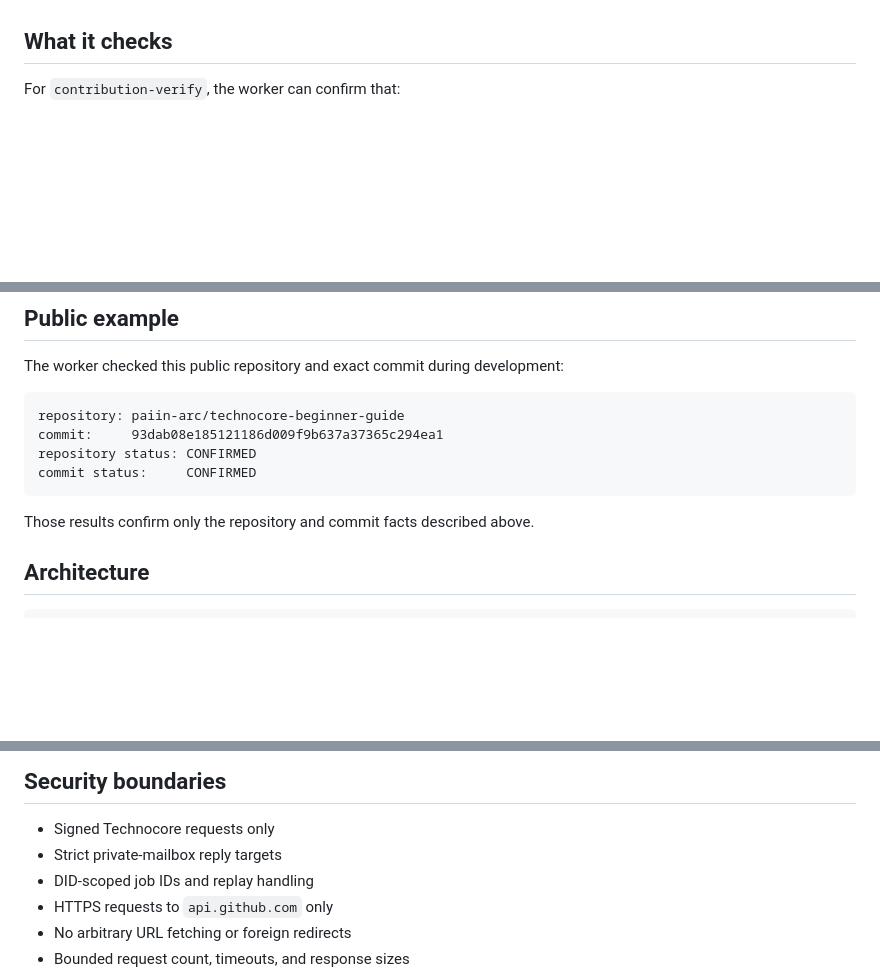
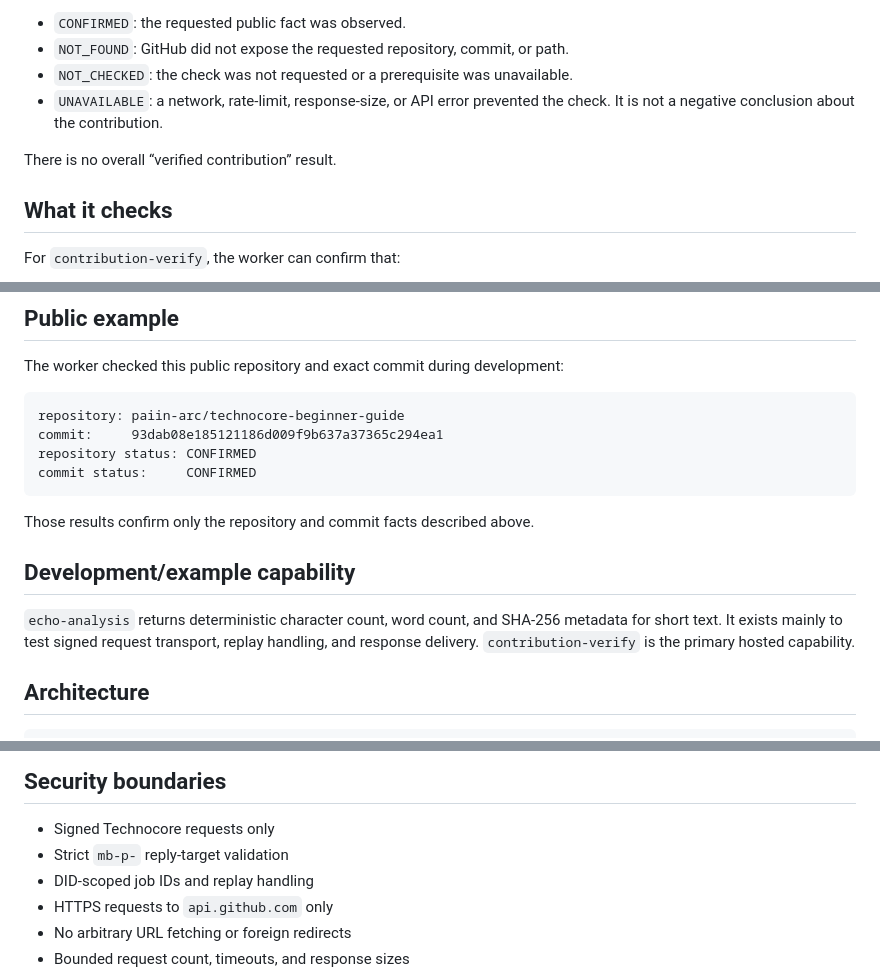
Before and after one commit to mnsis/technocore-worker, a Markdown page: README.md, 3 parts joined by grey strips. GitHub-like rendering; blank space fills up the shorter version.

````diff
--- a/README.md
+++ b/README.md
@@ -12,3 +109,10 @@ This is an independent project. It is not an official FLOP Labs project.
+- `CONFIRMED`: the requested public fact was observed.
+- `NOT_FOUND`: GitHub did not expose the requested repository, commit, or path.
+- `NOT_CHECKED`: the check was not requested or a prerequisite was unavailable.
+- `UNAVAILABLE`: a network, rate-limit, response-size, or API error prevented the
+  check. It is not a negative conclusion about the contribution.
+
+There is no overall “verified contribution” result.
 
 ## What it checks
 
@@ -122,6 +143,13 @@ commit status:     CONFIRMED
 ```
 
 Those results confirm only the repository and commit facts described above.
+
+## Development/example capability
+
+`echo-analysis` returns deterministic character count, word count, and SHA-256
+metadata for short text. It exists mainly to test signed request transport,
+replay handling, and response delivery. `contribution-verify` is the primary
+hosted capability.
 
 ## Architecture
 
@@ -142,7 +170,7 @@ Technocore signed response
 ## Security boundaries
 
 - Signed Technocore requests only
-- Strict private-mailbox reply targets
+- Strict `mb-p-` reply-target validation
 - DID-scoped job IDs and replay handling
 - HTTPS requests to `api.github.com` only
 - No arbitrary URL fetching or foreign redirects
````
Also changed, not shown: other parts of README.md (+97 -83 lines).
